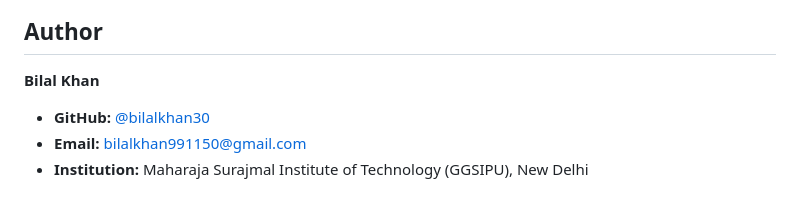
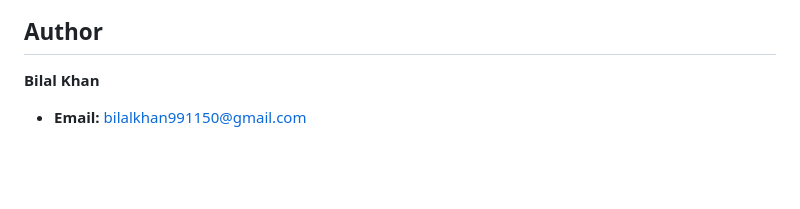
Before and after one commit to bilalkhan30/Campus-Collab-Project, a Markdown page: README.md, the part around the change. Rendered like a GitHub page; blank space fills up the shorter version.

```diff
--- a/README.md
+++ b/README.md
@@ -227,6 +227,4 @@ http://localhost:5000
 ## Author
 
 **Bilal Khan**
-* **GitHub:** [@bilalkhan30](https://github.com/bilalkhan30)
 * **Email:** [bilalkhan991150@gmail.com](mailto:bilalkhan991150@gmail.com)
-* **Institution:** Maharaja Surajmal Institute of Technology (GGSIPU), New Delhi
```
